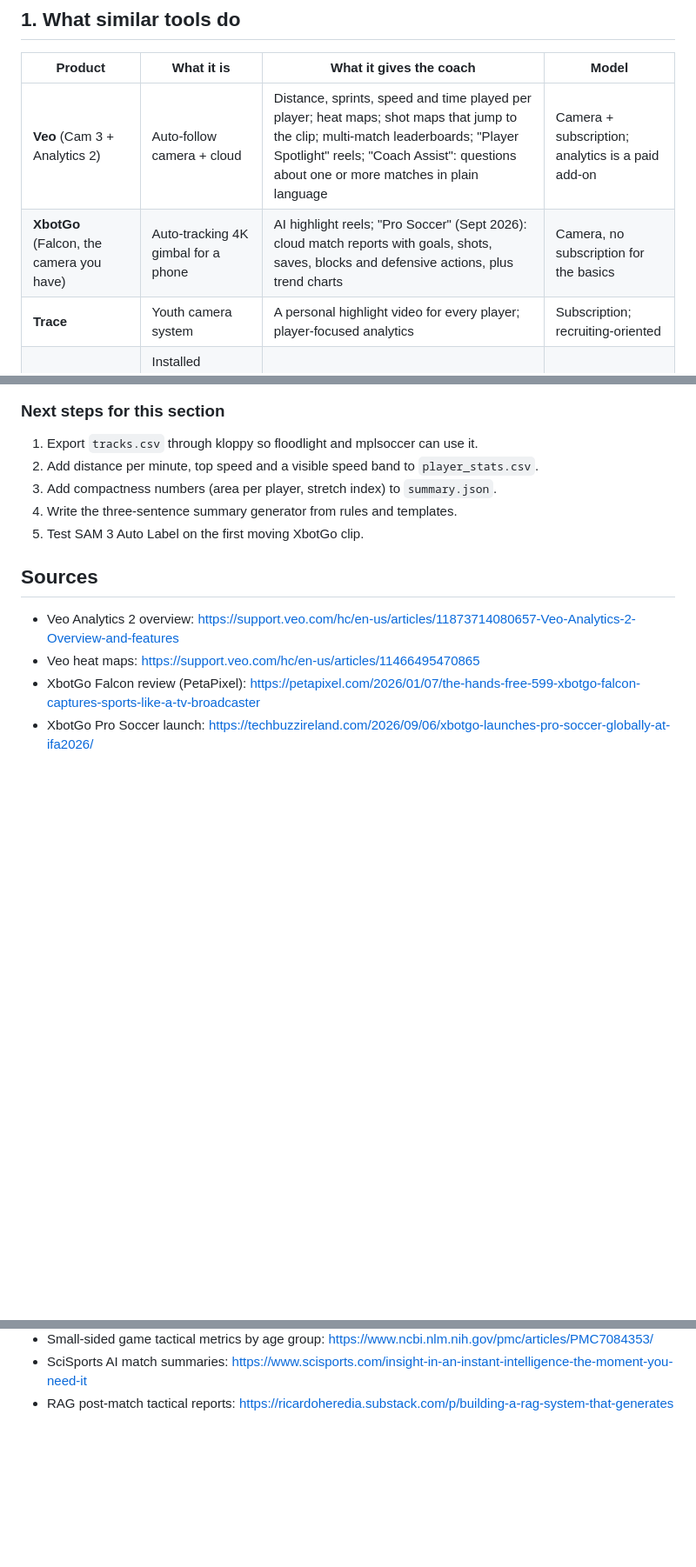
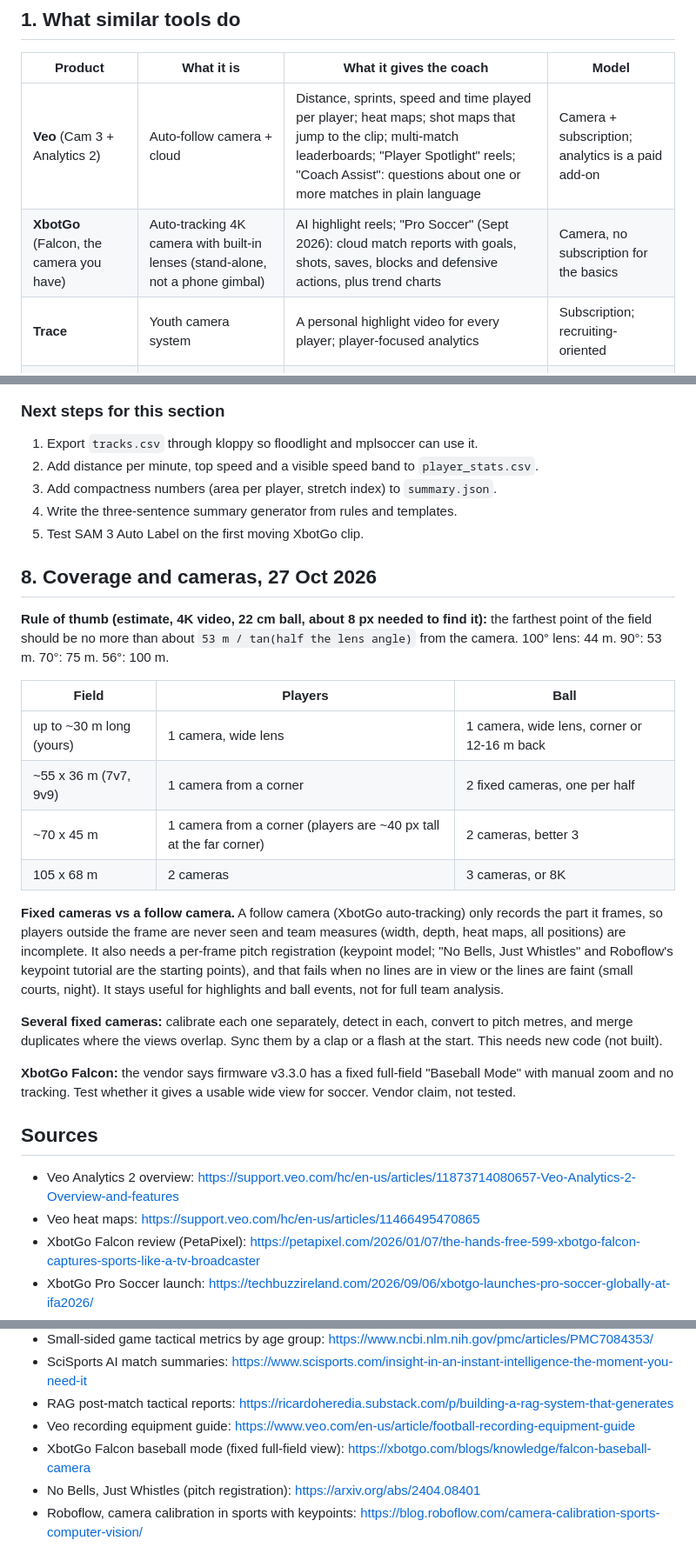
Before and after one commit to robert-sparza/rsm-logger, a Markdown page: analyzer/PRODUCT.md, 3 parts joined by grey strips. Shown at 87% size. GitHub-like rendering; blank space fills up the shorter version.

Commit message:
PRODUCT.md: coverage and cameras; fix XbotGo description
Co-Authored-By: Claude Sonnet 5.5 <noreply@anthropic.com>
Claude-Session: https://claude.ai/code/session_012EfnYymJDtqVGExS8esTyF

```diff
--- a/analyzer/PRODUCT.md
+++ b/analyzer/PRODUCT.md
@@ -9,7 +9,7 @@ weren't tested.
 | Product | What it is | What it gives the coach | Model |
 |---|---|---|---|
 | **Veo** (Cam 3 + Analytics 2) | Auto-follow camera + cloud | Distance, sprints, speed and time played per player; heat maps; shot maps that jump to the clip; multi-match leaderboards; "Player Spotlight" reels; "Coach Assist": questions about one or more matches in plain language | Camera + subscription; analytics is a paid add-on |
-| **XbotGo** (Falcon, the camera you have) | Auto-tracking 4K gimbal for a phone | AI highlight reels; "Pro Soccer" (Sept 2026): cloud match reports with goals, shots, saves, blocks and defensive actions, plus trend charts | Camera, no subscription for the basics |
+| **XbotGo** (Falcon, the camera you have) | Auto-tracking 4K camera with built-in lenses (stand-alone, not a phone gimbal) | AI highlight reels; "Pro Soccer" (Sept 2026): cloud match reports with goals, shots, saves, blocks and defensive actions, plus trend charts | Camera, no subscription for the basics |
 | **Trace** | Youth camera system | A personal highlight video for every player; player-focused analytics | Subscription; recruiting-oriented |
 | **Pixellot** (+ VidSwap) | Installed cameras for clubs and federations | Full-game recording, automatic highlights, game breakdowns, team and player stats | Facility install |
 | **Spiideo** | Fixed multi-camera install | Broadcast-grade recording for academies and colleges | High price, installed |
@@ -165,6 +165,31 @@ Trademark and domain availability haven't been checked.
 4. Write the three-sentence summary generator from rules and templates.
 5. Test SAM 3 Auto Label on the first moving XbotGo clip.
 
+## 8. Coverage and cameras, 27 Oct 2026
+
+**Rule of thumb (estimate, 4K video, 22 cm ball, about 8 px needed to find it):** the farthest point of the
+field should be no more than about `53 m / tan(half the lens angle)` from the camera. 100° lens: 44 m. 90°: 53 m.
+70°: 75 m. 56°: 100 m.
+
+| Field | Players | Ball |
+|---|---|---|
+| up to ~30 m long (yours) | 1 camera, wide lens | 1 camera, wide lens, corner or 12-16 m back |
+| ~55 x 36 m (7v7, 9v9) | 1 camera from a corner | 2 fixed cameras, one per half |
+| ~70 x 45 m | 1 camera from a corner (players are ~40 px tall at the far corner) | 2 cameras, better 3 |
+| 105 x 68 m | 2 cameras | 3 cameras, or 8K |
+
+**Fixed cameras vs a follow camera.** A follow camera (XbotGo auto-tracking) only records the part it frames, so
+players outside the frame are never seen and team measures (width, depth, heat maps, all positions) are
+incomplete. It also needs a per-frame pitch registration (keypoint model; "No Bells, Just Whistles" and Roboflow's
+keypoint tutorial are the starting points), and that fails when no lines are in view or the lines are faint (small
+courts, night). It stays useful for highlights and ball events, not for full team analysis.
+
+**Several fixed cameras:** calibrate each one separately, detect in each, convert to pitch metres, and merge
+duplicates where the views overlap. Sync them by a clap or a flash at the start. This needs new code (not built).
+
+**XbotGo Falcon:** the vendor says firmware v3.3.0 has a fixed full-field "Baseball Mode" with manual zoom and no
+tracking. Test whether it gives a usable wide view for soccer. Vendor claim, not tested.
+
 ## Sources
 
 - Veo Analytics 2 overview: https://support.veo.com/hc/en-us/articles/11873714080657-Veo-Analytics-2-Overview-and-features
@@ -201,3 +226,7 @@ Trademark and domain availability haven't been checked.
 - Small-sided game tactical metrics by age group: https://www.ncbi.nlm.nih.gov/pmc/articles/PMC7084353/
 - SciSports AI match summaries: https://www.scisports.com/insight-in-an-instant-intelligence-the-moment-you-need-it
 - RAG post-match tactical reports: https://ricardoheredia.substack.com/p/building-a-rag-system-that-generates
+- Veo recording equipment guide: https://www.veo.com/en-us/article/football-recording-equipment-guide
+- XbotGo Falcon baseball mode (fixed full-field view): https://xbotgo.com/blogs/knowledge/falcon-baseball-camera
+- No Bells, Just Whistles (pitch registration): https://arxiv.org/abs/2404.08401
+- Roboflow, camera calibration in sports with keypoints: https://blog.roboflow.com/camera-calibration-sports-computer-vision/
```
